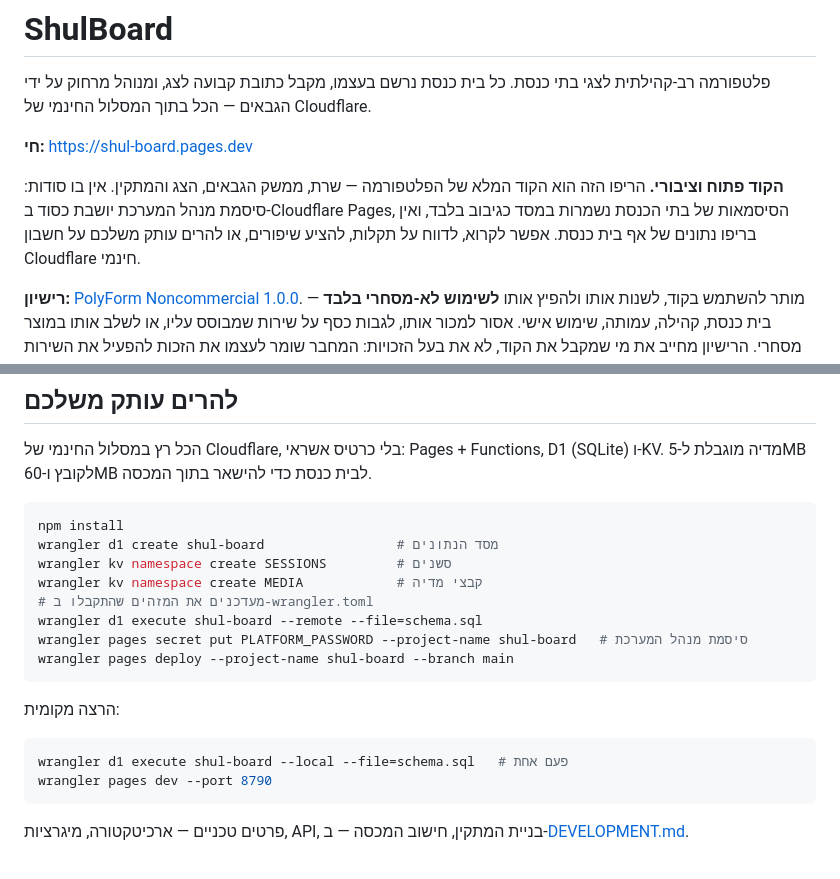
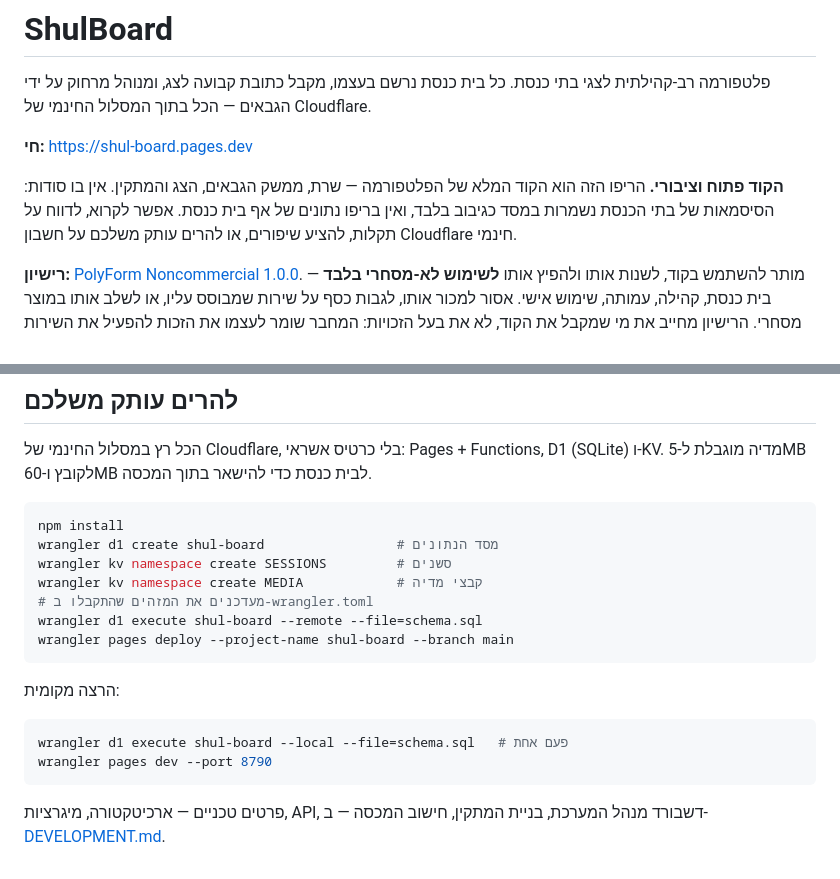
Before and after one commit to 613avi/shul-board, a Markdown page: README.md, 2 parts joined by grey strips. GitHub-like rendering.

Commit message:
תיעוד דשבורד מנהל המערכת עבר מה-README ל-DEVELOPMENT.md
Co-Authored-By: Claude Fable 5.1 <noreply@anthropic.com>
Claude-Session: https://claude.ai/code/session_01HxeC9TmvZc5aFPNNU1JSCA

````diff
--- a/README.md
+++ b/README.md
@@ -6,9 +6,9 @@
 **חי:** https://shul-board.pages.dev
 
 **הקוד פתוח וציבורי.** הריפו הזה הוא הקוד המלא של הפלטפורמה — שרת, ממשק הגבאים, הצג
-והמתקין. אין בו סודות: סיסמת מנהל המערכת יושבת כסוד ב-Cloudflare Pages, הסיסמאות של
-בתי הכנסת נשמרות במסד כגיבוב בלבד, ואין בריפו נתונים של אף בית כנסת. אפשר לקרוא, לדווח
-על תקלות, להציע שיפורים, או להרים עותק משלכם על חשבון Cloudflare חינמי.
+והמתקין. אין בו סודות: הסיסמאות של בתי הכנסת נשמרות במסד כגיבוב בלבד, ואין בריפו
+נתונים של אף בית כנסת. אפשר לקרוא, לדווח על תקלות, להציע שיפורים, או להרים עותק
+משלכם על חשבון Cloudflare חינמי.
 
 **רישיון:** [PolyForm Noncommercial 1.0.0](LICENSE.md). מותר להשתמש בקוד, לשנות אותו
 ולהפיץ אותו **לשימוש לא-מסחרי בלבד** — בית כנסת, קהילה, עמותה, שימוש אישי. אסור למכור
@@ -98,7 +98,6 @@ wrangler kv namespace create SESSIONS         # סשנים
 wrangler kv namespace create MEDIA            # קבצי מדיה
 # מעדכנים את המזהים שהתקבלו ב-wrangler.toml
 wrangler d1 execute shul-board --remote --file=schema.sql
-wrangler pages secret put PLATFORM_PASSWORD --project-name shul-board   # סיסמת מנהל המערכת
 wrangler pages deploy --project-name shul-board --branch main
 ```
 
@@ -109,4 +108,4 @@ wrangler d1 execute shul-board --local --file=schema.sql   # פעם אחת
 wrangler pages dev --port 8790
 ```
 
-פרטים טכניים — ארכיטקטורה, מיגרציות, API, בניית המתקין, חישוב המכסה — ב-[DEVELOPMENT.md](DEVELOPMENT.md).
+פרטים טכניים — ארכיטקטורה, מיגרציות, API, דשבורד מנהל המערכת, בניית המתקין, חישוב המכסה — ב-[DEVELOPMENT.md](DEVELOPMENT.md).
````
Also changed, not shown: DEVELOPMENT.md (+18 -6 lines).
